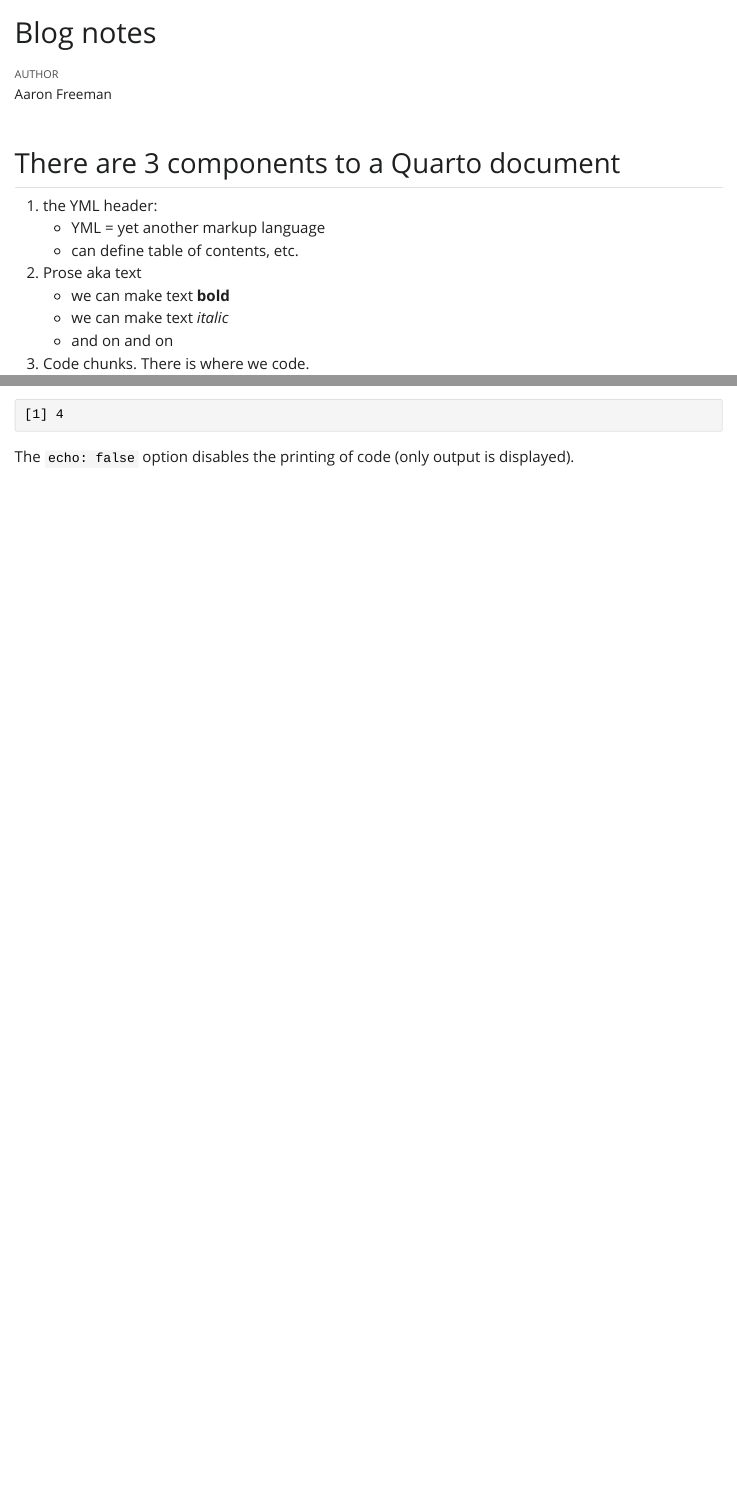
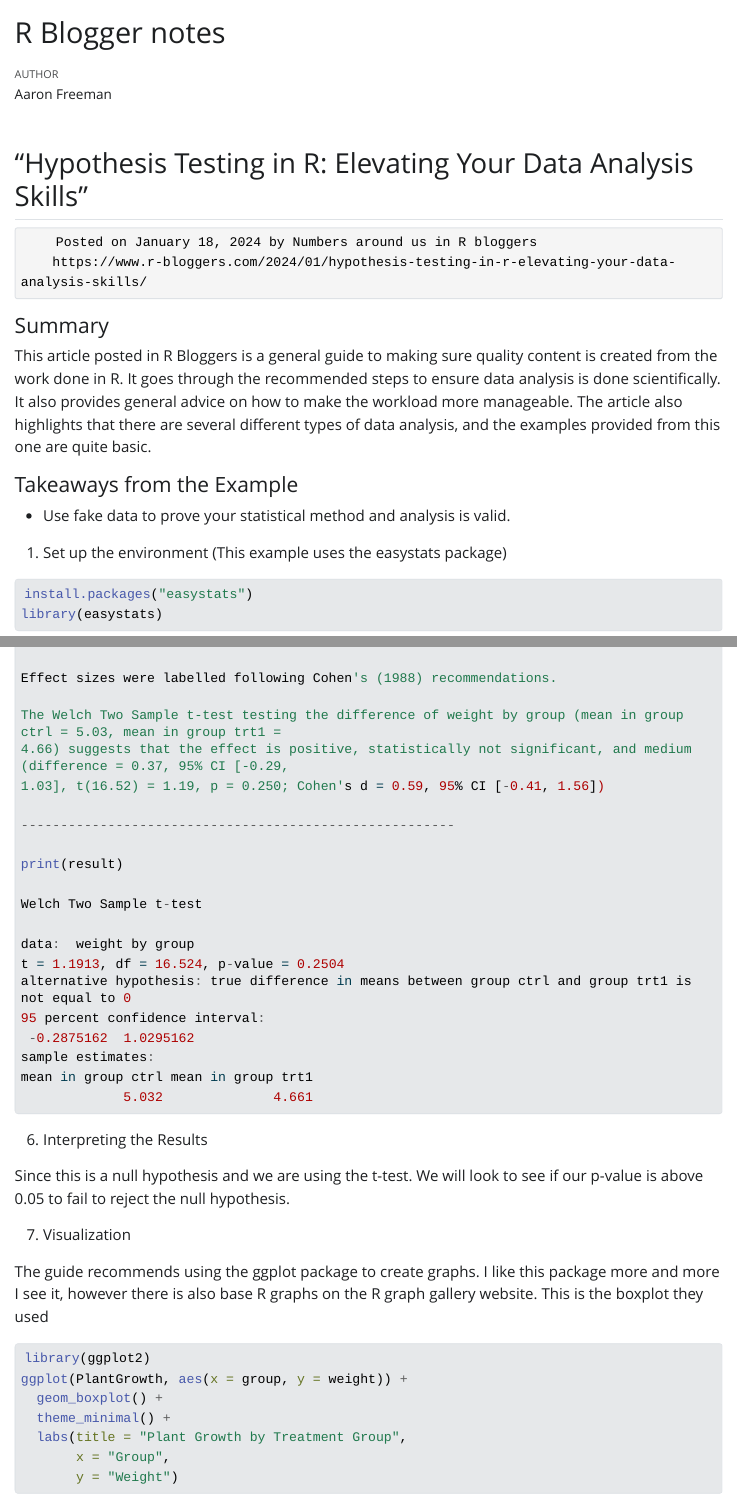
Before and after one commit to aaronfreeman2000/r_examples, a Quarto document (blog_notes.qmd): the page in a window 1100 px wide, from its top, and a second part further down, joined at a grey line. The pictures show the output file blog_notes.html that the author committed with the source, opened offline; Quarto's library style sheets are replaced by a plain one without menus; long lines of code are wrapped.

Commit message:
R Blogger notes

````diff
--- a/blog_notes.qmd
+++ b/blog_notes.qmd
@@ -1,5 +1,5 @@
 ---
-title: "Blog notes"
+title: "R Blogger notes"
 author: "Aaron Freeman"
 format:
   html:
@@ -7,18 +7,12 @@
 editor: source
 ---
 
-## There are 3 components to a Quarto document
 
-1. the YML header:
-    * YML = yet another markup language
-    * can define table of contents, etc.
-2. Prose aka text
-    * we can make text **bold**
-    * we can make text *italic*
-    * and on and on
-3. Code chunks. There is where we code.
 
-## Quarto
+## "Hypothesis Testing in R: Elevating Your Data Analysis Skills"
+        Posted on January 18, 2024 by Numbers around us in R bloggers
+        https://www.r-bloggers.com/2024/01/hypothesis-testing-in-r-elevating-your-data-analysis-skills/
 
-Quarto enables you to weave together content and executable code into a finished document. To learn more about Quarto see <https://quarto.org>.
+#### Summary
+This article posted in R Bloggers is a general guide to making sure quality content is created from the work done in R. It goes through the recommended steps to ensure data analysis is done scientifically. It also provides general advice on how to make the workload more manageable. The article also highlights that there are several different types of data analysis, and the examples provided from this one are quite basic.
 
@@ -26,7 +19,11 @@
 
-When you click the **Render** button a document will be generated that includes both content and the output of embedded code. You can embed code like this:
+#### Takeaways from the Example
 
-```{r}
-1 + 1
+* Use fake data to prove your statistical method and analysis is valid.
+1. Set up the environment (This example uses the easystats package)
+
+```r
+install.packages("easystats")
+library(easystats)
 ```
 
@@ -34,4 +31 @@
 
-```{r}
-#| echo: false
-2 * 2
@@ -38,3 +65,2 @@
 ```
 
-The `echo: false` option disables the printing of code (only output is displayed).
@@ -40,0 +74,39 @@
+Effect sizes were labelled following Cohen's (1988) recommendations.
+
+The Welch Two Sample t-test testing the difference of weight by group (mean in group ctrl = 5.03, mean in group trt1 =
+4.66) suggests that the effect is positive, statistically not significant, and medium (difference = 0.37, 95% CI [-0.29,
+1.03], t(16.52) = 1.19, p = 0.250; Cohen's d = 0.59, 95% CI [-0.41, 1.56])
+
+-------------------------------------------------------
+
+print(result)
+
+Welch Two Sample t-test
+
+data:  weight by group
+t = 1.1913, df = 16.524, p-value = 0.2504
+alternative hypothesis: true difference in means between group ctrl and group trt1 is not equal to 0
+95 percent confidence interval:
+ -0.2875162  1.0295162
+sample estimates:
+mean in group ctrl mean in group trt1
+             5.032              4.661
+```
+
+6. Interpreting the Results
+
+Since this is a null hypothesis and we are using the t-test. We will look to see if our p-value is above 0.05 to fail to reject the null hypothesis.
+
+7. Visualization
+
+The guide recommends using the ggplot package to create graphs. I like this package more and more I see it, however there is also base R graphs on the R graph gallery website. This is the boxplot they used
+
+```r
+library(ggplot2)
+ggplot(PlantGrowth, aes(x = group, y = weight)) +
+  geom_boxplot() +
+  theme_minimal() +
+  labs(title = "Plant Growth by Treatment Group",
+       x = "Group",
+       y = "Weight")
+```
````
Also changed, not shown: blog_notes.html, blog_notes.qmd (43 more changed lines).
